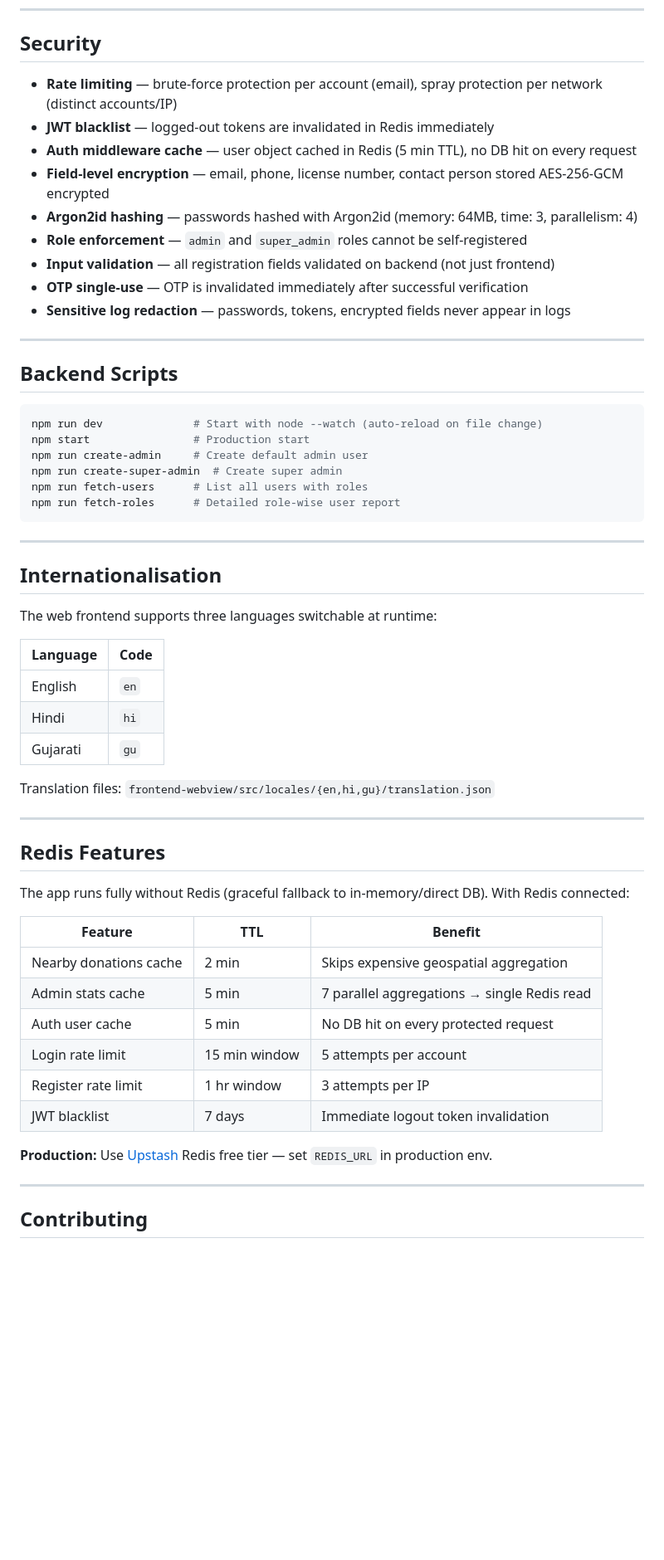
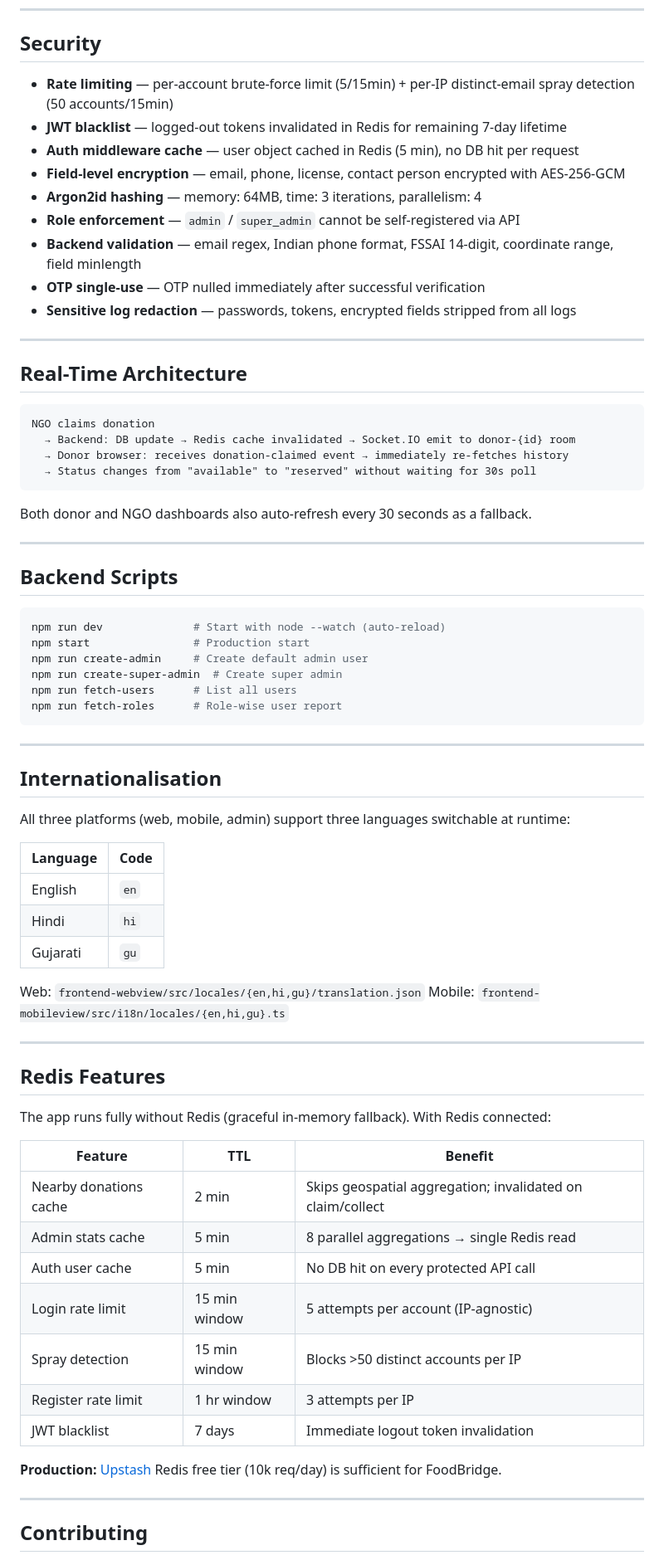
Before and after one commit to JAIN2309/foodbridgemern, a Markdown page: README.md, the part around one of its changes. Shown at 83% size. Rendered like a GitHub page; blank space fills up the shorter version.

````diff
--- a/README.md
+++ b/README.md
@@ -229,34 +273,47 @@ npm run dev
 
 ## Security
 
-- **Rate limiting** — brute-force protection per account (email), spray protection per network (distinct accounts/IP)
-- **JWT blacklist** — logged-out tokens are invalidated in Redis immediately
-- **Auth middleware cache** — user object cached in Redis (5 min TTL), no DB hit on every request
-- **Field-level encryption** — email, phone, license number, contact person stored AES-256-GCM encrypted
-- **Argon2id hashing** — passwords hashed with Argon2id (memory: 64MB, time: 3, parallelism: 4)
-- **Role enforcement** — `admin` and `super_admin` roles cannot be self-registered
-- **Input validation** — all registration fields validated on backend (not just frontend)
-- **OTP single-use** — OTP is invalidated immediately after successful verification
-- **Sensitive log redaction** — passwords, tokens, encrypted fields never appear in logs
+- **Rate limiting** — per-account brute-force limit (5/15min) + per-IP distinct-email spray detection (50 accounts/15min)
+- **JWT blacklist** — logged-out tokens invalidated in Redis for remaining 7-day lifetime
+- **Auth middleware cache** — user object cached in Redis (5 min), no DB hit per request
+- **Field-level encryption** — email, phone, license, contact person encrypted with AES-256-GCM
+- **Argon2id hashing** — memory: 64MB, time: 3 iterations, parallelism: 4
+- **Role enforcement** — `admin` / `super_admin` cannot be self-registered via API
+- **Backend validation** — email regex, Indian phone format, FSSAI 14-digit, coordinate range, field minlength
+- **OTP single-use** — OTP nulled immediately after successful verification
+- **Sensitive log redaction** — passwords, tokens, encrypted fields stripped from all logs
+
+---
+
+## Real-Time Architecture
+
+```
+NGO claims donation
+  → Backend: DB update → Redis cache invalidated → Socket.IO emit to donor-{id} room
+  → Donor browser: receives donation-claimed event → immediately re-fetches history
+  → Status changes from "available" to "reserved" without waiting for 30s poll
+```
+
+Both donor and NGO dashboards also auto-refresh every 30 seconds as a fallback.
 
 ---
 
 ## Backend Scripts
 
 ```bash
-npm run dev              # Start with node --watch (auto-reload on file change)
+npm run dev              # Start with node --watch (auto-reload)
 npm start                # Production start
 npm run create-admin     # Create default admin user
 npm run create-super-admin  # Create super admin
-npm run fetch-users      # List all users with roles
-npm run fetch-roles      # Detailed role-wise user report
+npm run fetch-users      # List all users
+npm run fetch-roles      # Role-wise user report
 ```
 
 ---
 
 ## Internationalisation
 
-The web frontend supports three languages switchable at runtime:
+All three platforms (web, mobile, admin) support three languages switchable at runtime:
 
 | Language | Code |
 |----------|------|
@@ -264,24 +321,26 @@ The web frontend supports three languages switchable at runtime:
 | Hindi | `hi` |
 | Gujarati | `gu` |
 
-Translation files: `frontend-webview/src/locales/{en,hi,gu}/translation.json`
+Web: `frontend-webview/src/locales/{en,hi,gu}/translation.json`
+Mobile: `frontend-mobileview/src/i18n/locales/{en,hi,gu}.ts`
 
 ---
 
 ## Redis Features
 
-The app runs fully without Redis (graceful fallback to in-memory/direct DB). With Redis connected:
+The app runs fully without Redis (graceful in-memory fallback). With Redis connected:
 
 | Feature | TTL | Benefit |
 |---------|-----|---------|
-| Nearby donations cache | 2 min | Skips expensive geospatial aggregation |
-| Admin stats cache | 5 min | 7 parallel aggregations → single Redis read |
-| Auth user cache | 5 min | No DB hit on every protected request |
-| Login rate limit | 15 min window | 5 attempts per account |
+| Nearby donations cache | 2 min | Skips geospatial aggregation; invalidated on claim/collect |
+| Admin stats cache | 5 min | 8 parallel aggregations → single Redis read |
+| Auth user cache | 5 min | No DB hit on every protected API call |
+| Login rate limit | 15 min window | 5 attempts per account (IP-agnostic) |
+| Spray detection | 15 min window | Blocks >50 distinct accounts per IP |
 | Register rate limit | 1 hr window | 3 attempts per IP |
 | JWT blacklist | 7 days | Immediate logout token invalidation |
 
-**Production:** Use [Upstash](https://upstash.com) Redis free tier — set `REDIS_URL` in production env.
+**Production:** [Upstash](https://upstash.com) Redis free tier (10k req/day) is sufficient for FoodBridge.
 
 ---
 
````
Also changed, not shown: other parts of README.md (+80 -36 lines).
